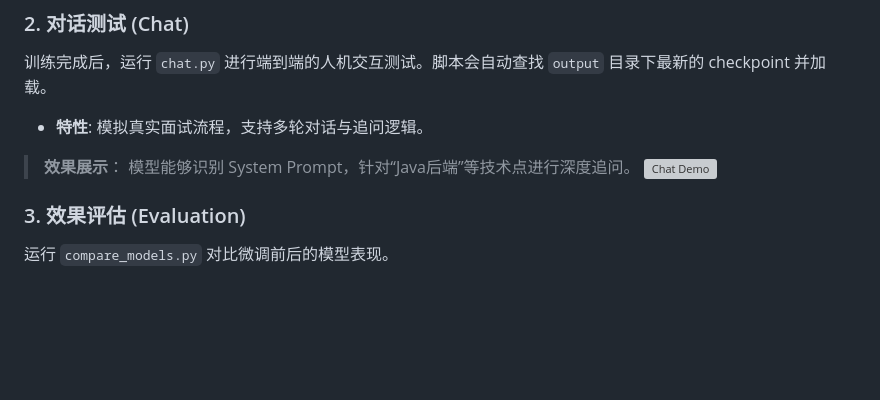
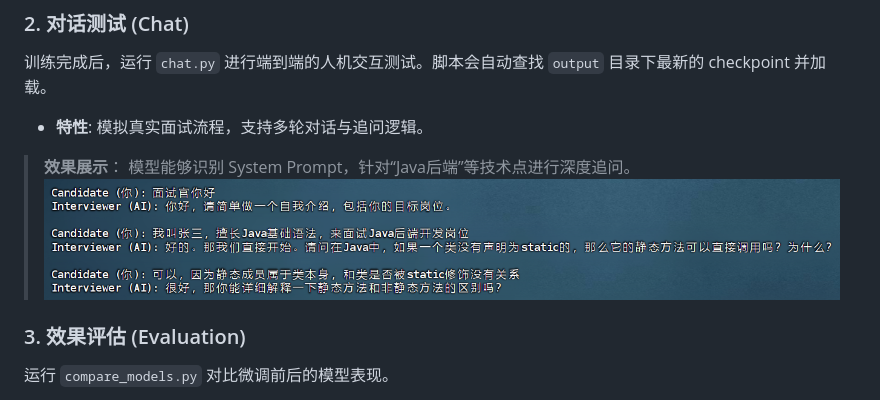
Before and after one commit to Martiwin/CSInterviewAgent_Qwen3, a Markdown page: model_finetuning/README.md, the part around the change. Rendered like a GitHub page; blank space fills up the shorter version; grey boxes are pictures that could not be loaded.

```diff
--- a/model_finetuning/README.md
+++ b/model_finetuning/README.md
@@ -40,7 +40,7 @@ pip install torch transformers peft datasets pandas matplotlib swanlab modelscop
 
 > **效果展示**：
 > 模型能够识别 System Prompt，针对“Java后端”等技术点进行深度追问。
-> ![Chat Demo](chat.jpg)
+> ![Chat Demo](chat.png)
 
 ### 3. 效果评估 (Evaluation)
 
```
